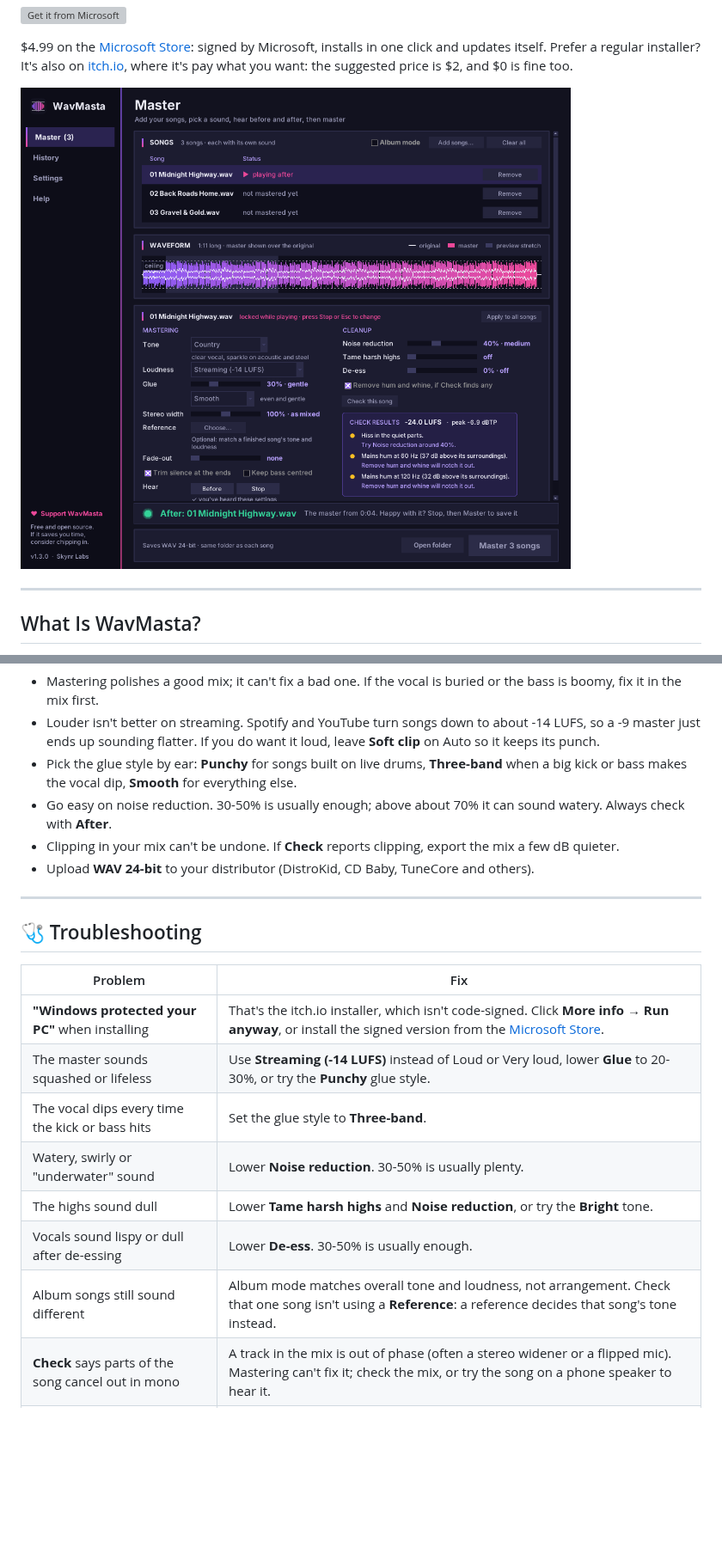
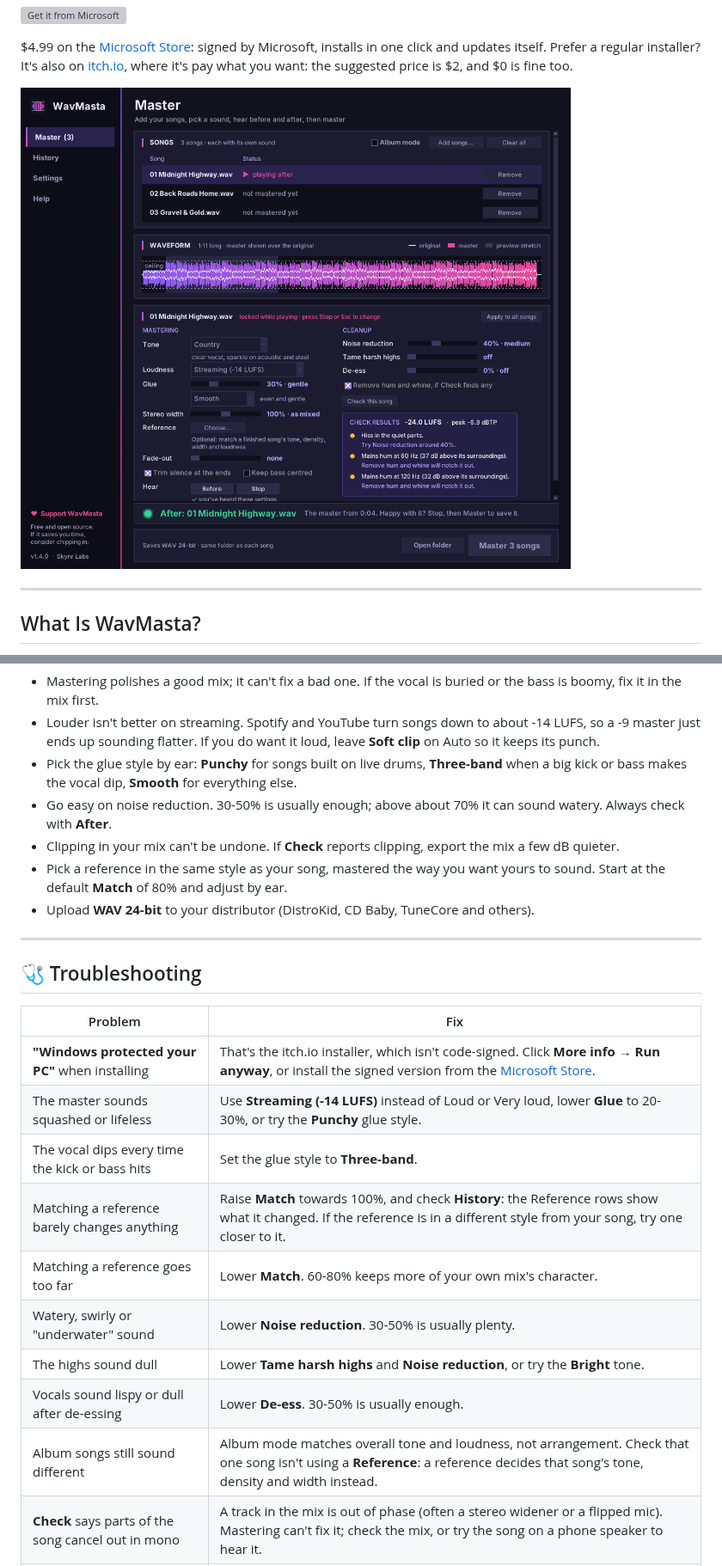
Before and after one commit to skynrlabs/WavMasta, a Markdown page: README.md, 2 parts joined by grey strips. Shown at 86% size. Drawn GitHub-style; pictures changed too: docs/screenshot.png; blank space fills up the shorter version; grey boxes are pictures that could not be loaded.

Commit message:
README: 1.4.0 screenshot, Match tips, troubleshooting and a --match example

```diff
--- a/README.md
+++ b/README.md
@@ -195,6 +196,7 @@ wavmasta album/*.wav --album --fade-out 3 --out masters
 - Pick the glue style by ear: **Punchy** for songs built on live drums, **Three-band** when a big kick or bass makes the vocal dip, **Smooth** for everything else.
 - Go easy on noise reduction. 30-50% is usually enough; above about 70% it can sound watery. Always check with **After**.
 - Clipping in your mix can't be undone. If **Check** reports clipping, export the mix a few dB quieter.
+- Pick a reference in the same style as your song, mastered the way you want yours to sound. Start at the default **Match** of 80% and adjust by ear.
 - Upload **WAV 24-bit** to your distributor (DistroKid, CD Baby, TuneCore and others).
 
 ---
@@ -206,10 +208,12 @@ wavmasta album/*.wav --album --fade-out 3 --out masters
 | **"Windows protected your PC"** when installing | That's the itch.io installer, which isn't code-signed. Click **More info → Run anyway**, or install the signed version from the [Microsoft Store](https://apps.microsoft.com/detail/9NBM4FQGLK8V). |
 | The master sounds squashed or lifeless | Use **Streaming (-14 LUFS)** instead of Loud or Very loud, lower **Glue** to 20-30%, or try the **Punchy** glue style. |
 | The vocal dips every time the kick or bass hits | Set the glue style to **Three-band**. |
+| Matching a reference barely changes anything | Raise **Match** towards 100%, and check **History**: the Reference rows show what it changed. If the reference is in a different style from your song, try one closer to it. |
+| Matching a reference goes too far | Lower **Match**. 60-80% keeps more of your own mix's character. |
 | Watery, swirly or "underwater" sound | Lower **Noise reduction**. 30-50% is usually plenty. |
 | The highs sound dull | Lower **Tame harsh highs** and **Noise reduction**, or try the **Bright** tone. |
 | Vocals sound lispy or dull after de-essing | Lower **De-ess**. 30-50% is usually enough. |
-| Album songs still sound different | Album mode matches overall tone and loudness, not arrangement. Check that one song isn't using a **Reference**: a reference decides that song's tone instead. |
+| Album songs still sound different | Album mode matches overall tone and loudness, not arrangement. Check that one song isn't using a **Reference**: a reference decides that song's tone, density and width instead. |
 | **Check** says parts of the song cancel out in mono | A track in the mix is out of phase (often a stereo widener or a flipped mic). Mastering can't fix it; check the mix, or try the song on a phone speaker to hear it. |
 | A hum or buzz is still there | Hum removal only catches tones that stay steady the whole song. A buzz that comes and goes, or changes pitch, needs fixing in the mix. |
 | **Check** reports clipping | The mix itself is clipped and mastering can't undo it. Export the mix a few dB quieter and master that. |
```
Also changed, not shown: other parts of README.md (+1 -0 lines).
